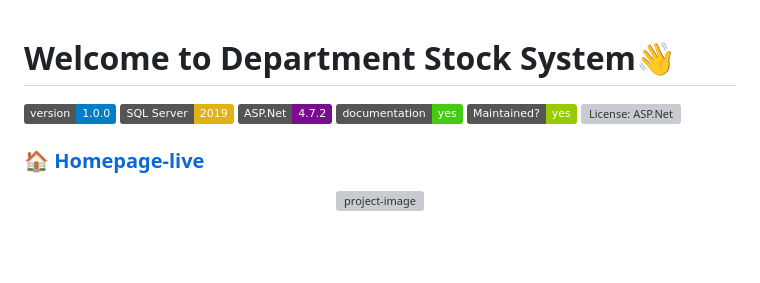
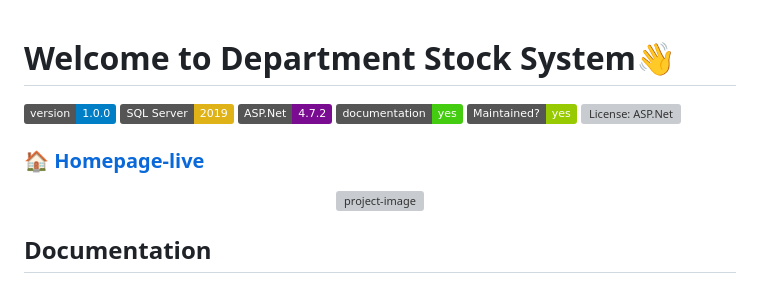
Before and after one commit to JoeGitHubPro/DepartmentStock, a Markdown page: README.md, the part around one of its changes. Rendered like a GitHub page; badges without logos; blank space fills up the shorter version; grey boxes are pictures that could not be loaded.

```diff
--- a/README.md
+++ b/README.md
@@ -1,4 +1,5 @@
 # Welcome to Department Stock System👋
+
 <p>
   <img alt="Version" src="https://img.shields.io/badge/version-1.0.0-blue.svg?cacheSeconds=2592000" />
   <img src="https://img.shields.io/badge/SQL%20Server-2019-yellow" />
@@ -20,4 +21,5 @@
 <p align="center"><img src="Doc&Info/CDMS.png" alt="project-image"></p>
 
 
+## Documentation
 
```
Also changed, not shown: other parts of README.md (+5 -2 lines).
